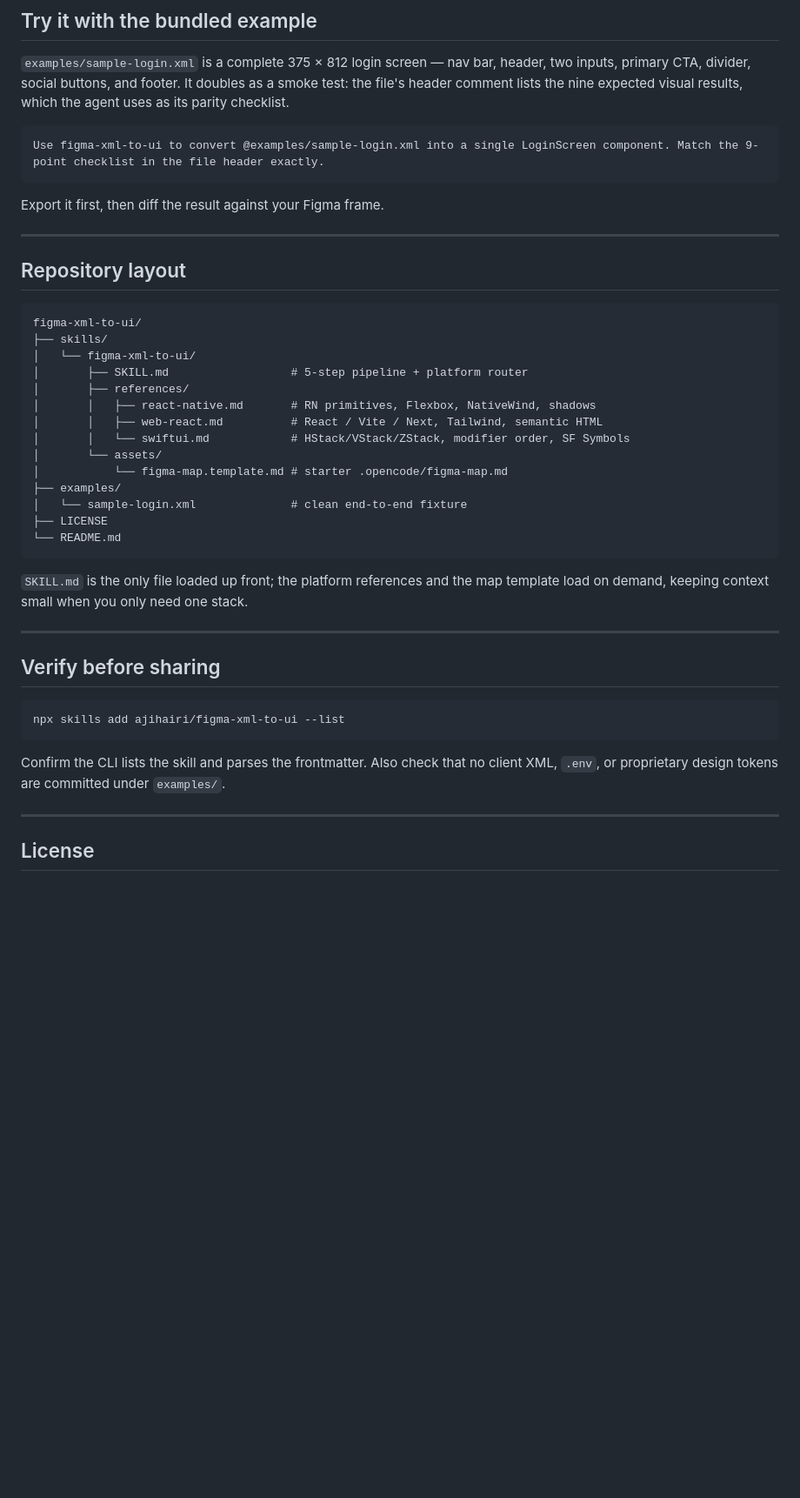
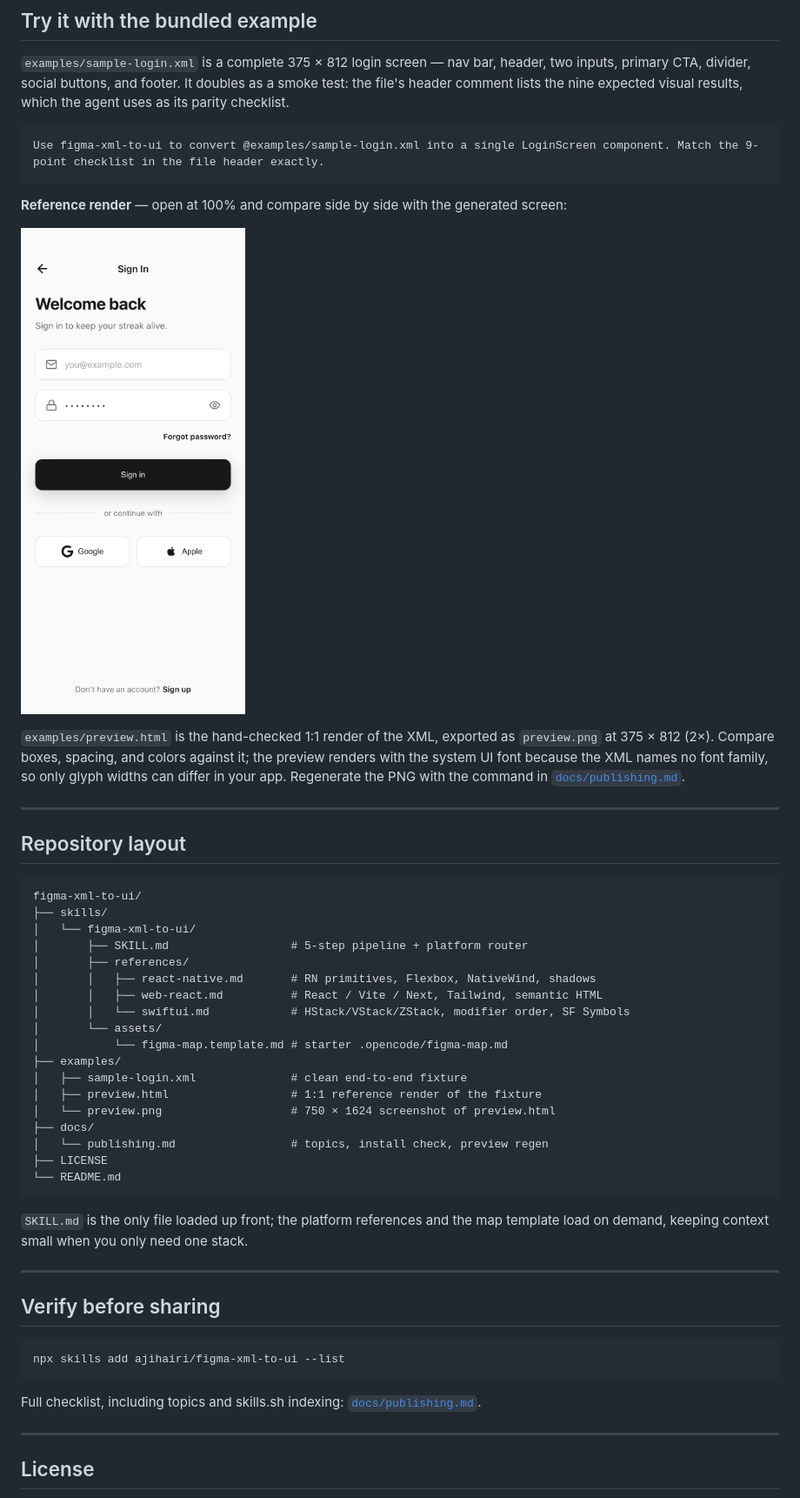
Before and after one commit to ajihairi/figma-xml-to-ui, a Markdown page: README.md, the part around the change. Shown at 87% size. GitHub-like rendering; pictures changed too: examples/preview.png (added); blank space fills up the shorter version.

````diff
--- a/README.md
+++ b/README.md
@@ -83,7 +83,11 @@ The agent reads the platform rulebook, discovers your tokens and components, tra
 Use figma-xml-to-ui to convert @examples/sample-login.xml into a single LoginScreen component. Match the 9-point checklist in the file header exactly.
 ```
 
-Export it first, then diff the result against your Figma frame.
+**Reference render** — open at 100% and compare side by side with the generated screen:
+
+![Reference render of the sample login screen](examples/preview.png)
+
+`examples/preview.html` is the hand-checked 1:1 render of the XML, exported as `preview.png` at 375 × 812 (2×). Compare boxes, spacing, and colors against it; the preview renders with the system UI font because the XML names no font family, so only glyph widths can differ in your app. Regenerate the PNG with the command in [`docs/publishing.md`](docs/publishing.md#4-regenerate-the-preview-render).
 
 ---
 
@@ -101,7 +105,11 @@ figma-xml-to-ui/
 │       └── assets/
 │           └── figma-map.template.md # starter .opencode/figma-map.md
 ├── examples/
-│   └── sample-login.xml              # clean end-to-end fixture
+│   ├── sample-login.xml              # clean end-to-end fixture
+│   ├── preview.html                  # 1:1 reference render of the fixture
+│   └── preview.png                   # 750 × 1624 screenshot of preview.html
+├── docs/
+│   └── publishing.md                 # topics, install check, preview regen
 ├── LICENSE
 └── README.md
 ```
@@ -116,7 +124,7 @@ figma-xml-to-ui/
 npx skills add ajihairi/figma-xml-to-ui --list
 ```
 
-Confirm the CLI lists the skill and parses the frontmatter. Also check that no client XML, `.env`, or proprietary design tokens are committed under `examples/`.
+Full checklist, including topics and skills.sh indexing: [`docs/publishing.md`](docs/publishing.md).
 
 ---
 
````
Also changed, not shown: docs/publishing.md (added, +126 -0 lines), 1 other file.
